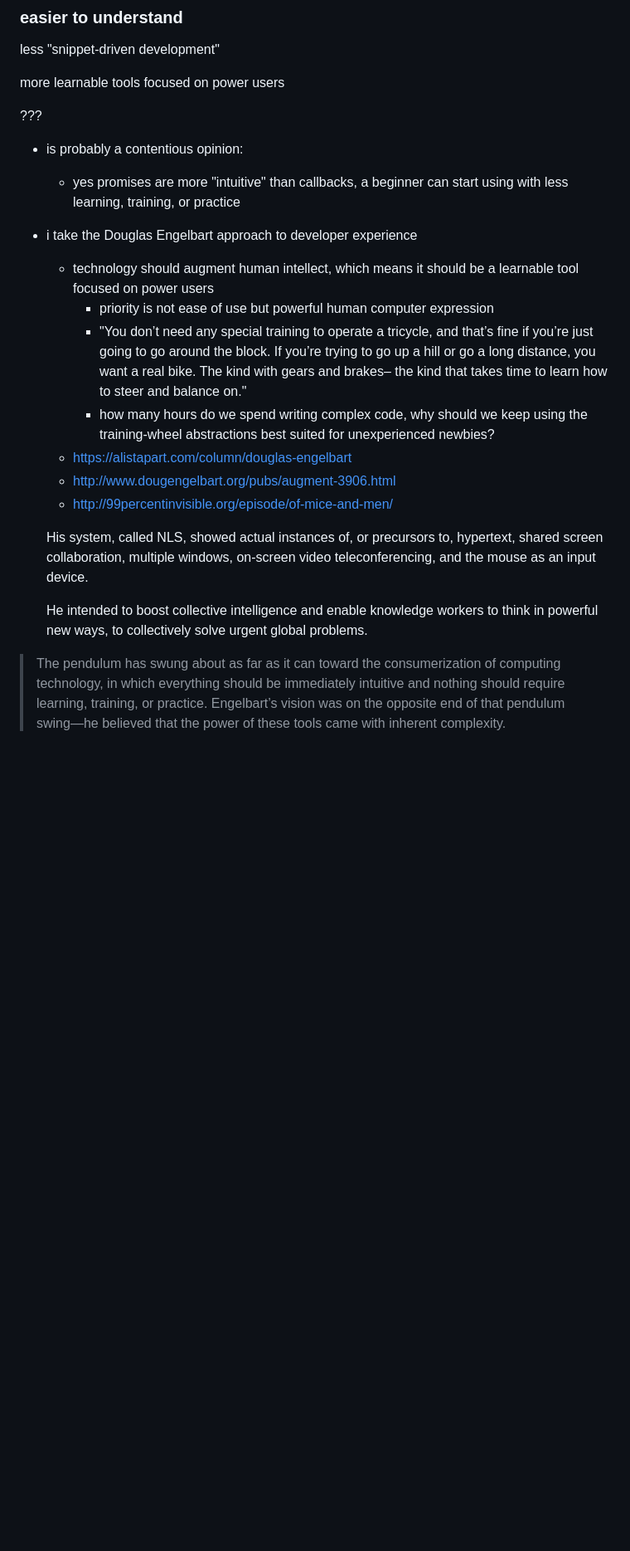
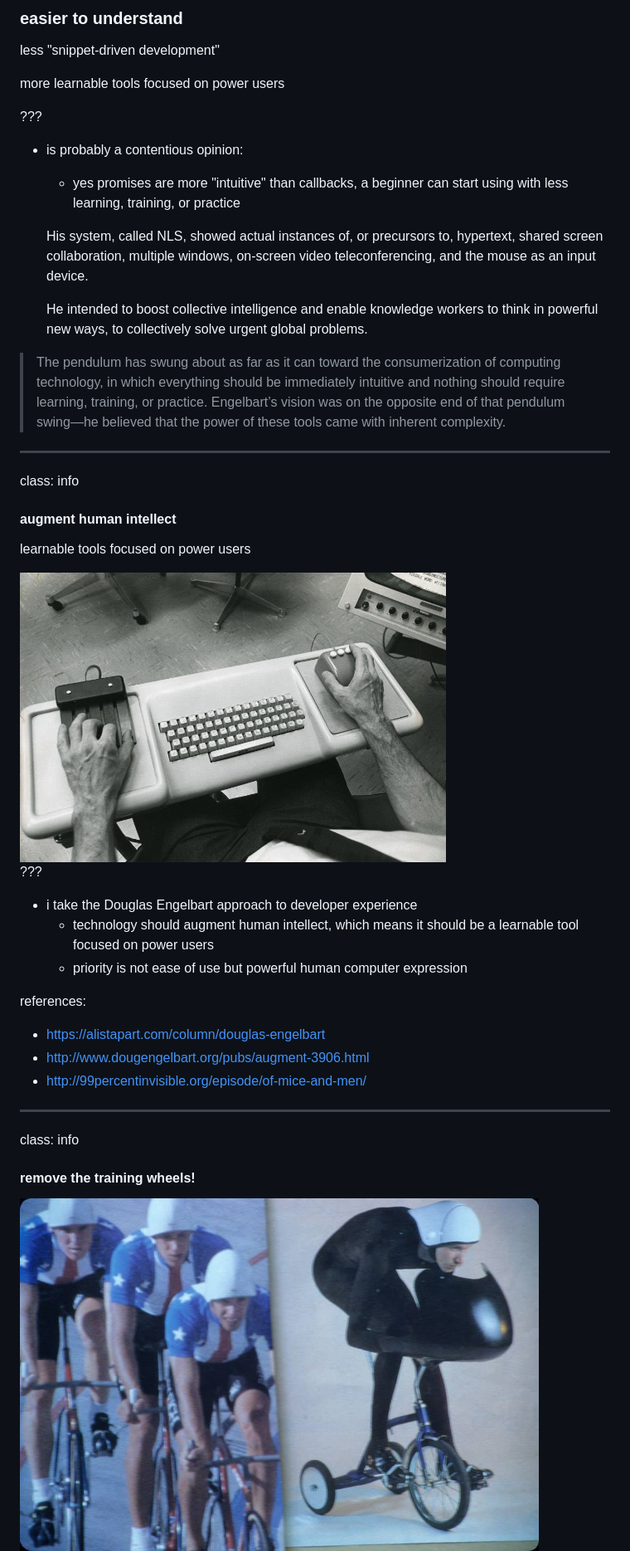
Before and after one commit to ahdinosaur/campjs-viii-ludditejs, a Markdown page: README.md, the part around the change printed below. Shown: that part at 83% size. GitHub-like rendering; pictures changed too: engelbart.jpg (added), training-wheels.jpg (added); blank space fills up the shorter version.

```diff
--- a/README.md
+++ b/README.md
@@ -764,18 +768,39 @@ more learnable tools focused on power users
 
 - is probably a contentious opinion:
   - yes promises are more "intuitive" than callbacks, a beginner can start using with less learning, training, or practice
-- i take the Douglas Engelbart approach to developer experience
-  - technology should augment human intellect, which means it should be a learnable tool focused on power users
-    - priority is not ease of use but powerful human computer expression
-    - "You don’t need any special training to operate a tricycle, and that’s fine if you’re just going to go around the block. If you’re trying to go up a hill or go a long distance, you want a real bike. The kind with gears and brakes– the kind that takes time to learn how to steer and balance on."
-    - how many hours do we spend writing complex code, why should we keep using the training-wheel abstractions best suited for unexperienced newbies?
-  - https://alistapart.com/column/douglas-engelbart
-  - http://www.dougengelbart.org/pubs/augment-3906.html
-  - http://99percentinvisible.org/episode/of-mice-and-men/
-
 
   His system, called NLS, showed actual instances of, or precursors to, hypertext, shared screen collaboration, multiple windows, on-screen video teleconferencing, and the mouse as an input device.
 
   He intended to boost collective intelligence and enable knowledge workers to think in powerful new ways, to collectively solve urgent global problems.
 
 > The pendulum has swung about as far as it can toward the consumerization of computing technology, in which everything should be immediately intuitive and nothing should require learning, training, or practice. Engelbart’s vision was on the opposite end of that pendulum swing—he believed that the power of these tools came with inherent complexity.
+
+---
+class: info
+
+#### augment human intellect
+
+learnable tools focused on power users
+
+<img src="./engelbart.jpg" height="350" class="center" />
+
+???
+
+- i take the Douglas Engelbart approach to developer experience
+  - technology should augment human intellect, which means it should be a learnable tool focused on power users
+  - priority is not ease of use but powerful human computer expression
+
+references:
+
+- https://alistapart.com/column/douglas-engelbart
+- http://www.dougengelbart.org/pubs/augment-3906.html
+- http://99percentinvisible.org/episode/of-mice-and-men/
+
+---
+class: info
+
+#### remove the training wheels!
+
+<img src="./training-wheels.jpg" height="425" class="center" />
+
+
```
Also changed, not shown: other parts of README.md (+11 -1 lines), 1 other file.
